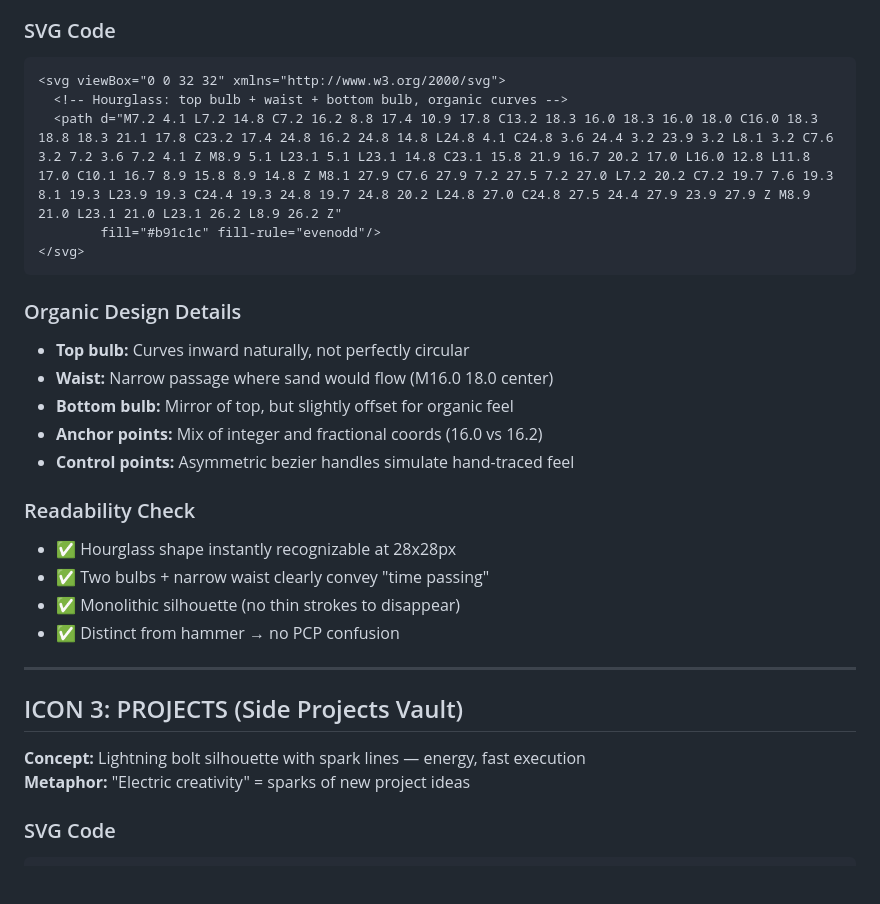
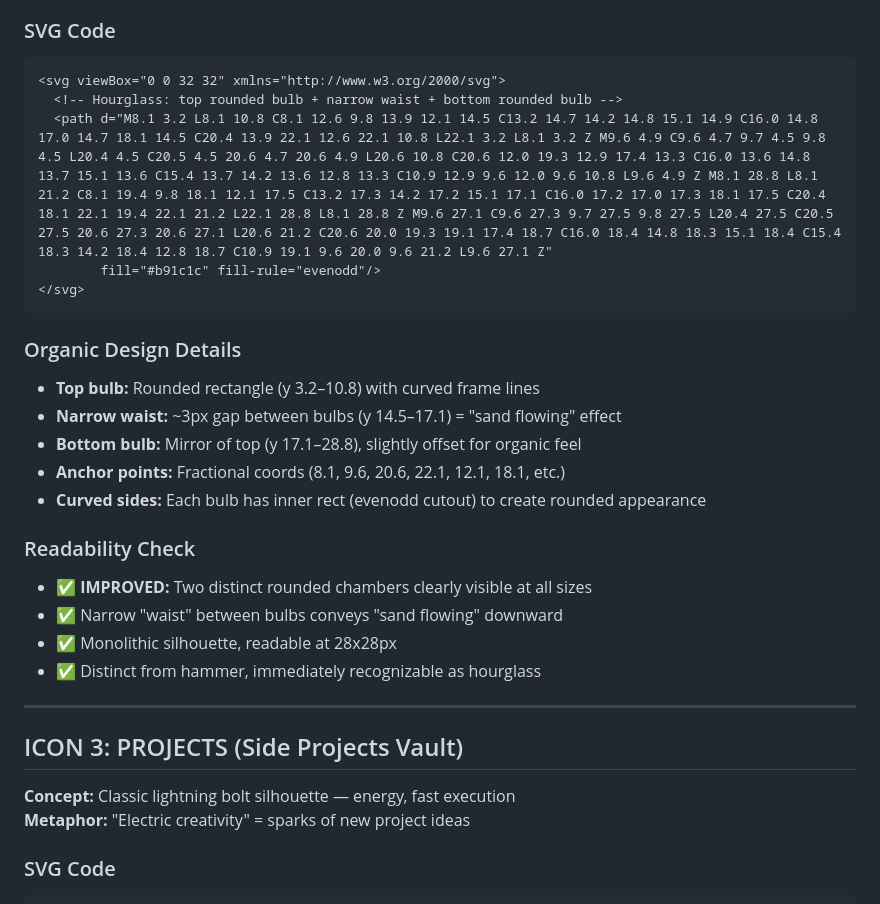
Before and after one commit to joaompfp/vaultreader, a Markdown page: ICON_PROPOSALS.md, the part around one of its changes. GitHub-like rendering; blank space fills up the shorter version.

````diff
--- a/ICON_PROPOSALS.md
+++ b/ICON_PROPOSALS.md
@@ -58,32 +58,32 @@
 
 ```html
 <svg viewBox="0 0 32 32" xmlns="http://www.w3.org/2000/svg">
-  <!-- Hourglass: top bulb + waist + bottom bulb, organic curves -->
-  <path d="M7.2 4.1 L7.2 14.8 C7.2 16.2 8.8 17.4 10.9 17.8 C13.2 18.3 16.0 18.3 16.0 18.0 C16.0 18.3 18.8 18.3 21.1 17.8 C23.2 17.4 24.8 16.2 24.8 14.8 L24.8 4.1 C24.8 3.6 24.4 3.2 23.9 3.2 L8.1 3.2 C7.6 3.2 7.2 3.6 7.2 4.1 Z M8.9 5.1 L23.1 5.1 L23.1 14.8 C23.1 15.8 21.9 16.7 20.2 17.0 L16.0 12.8 L11.8 17.0 C10.1 16.7 8.9 15.8 8.9 14.8 Z M8.1 27.9 C7.6 27.9 7.2 27.5 7.2 27.0 L7.2 20.2 C7.2 19.7 7.6 19.3 8.1 19.3 L23.9 19.3 C24.4 19.3 24.8 19.7 24.8 20.2 L24.8 27.0 C24.8 27.5 24.4 27.9 23.9 27.9 Z M8.9 21.0 L23.1 21.0 L23.1 26.2 L8.9 26.2 Z"
+  <!-- Hourglass: top rounded bulb + narrow waist + bottom rounded bulb -->
+  <path d="M8.1 3.2 L8.1 10.8 C8.1 12.6 9.8 13.9 12.1 14.5 C13.2 14.7 14.2 14.8 15.1 14.9 C16.0 14.8 17.0 14.7 18.1 14.5 C20.4 13.9 22.1 12.6 22.1 10.8 L22.1 3.2 L8.1 3.2 Z M9.6 4.9 C9.6 4.7 9.7 4.5 9.8 4.5 L20.4 4.5 C20.5 4.5 20.6 4.7 20.6 4.9 L20.6 10.8 C20.6 12.0 19.3 12.9 17.4 13.3 C16.0 13.6 14.8 13.7 15.1 13.6 C15.4 13.7 14.2 13.6 12.8 13.3 C10.9 12.9 9.6 12.0 9.6 10.8 L9.6 4.9 Z M8.1 28.8 L8.1 21.2 C8.1 19.4 9.8 18.1 12.1 17.5 C13.2 17.3 14.2 17.2 15.1 17.1 C16.0 17.2 17.0 17.3 18.1 17.5 C20.4 18.1 22.1 19.4 22.1 21.2 L22.1 28.8 L8.1 28.8 Z M9.6 27.1 C9.6 27.3 9.7 27.5 9.8 27.5 L20.4 27.5 C20.5 27.5 20.6 27.3 20.6 27.1 L20.6 21.2 C20.6 20.0 19.3 19.1 17.4 18.7 C16.0 18.4 14.8 18.3 15.1 18.4 C15.4 18.3 14.2 18.4 12.8 18.7 C10.9 19.1 9.6 20.0 9.6 21.2 L9.6 27.1 Z"
         fill="#b91c1c" fill-rule="evenodd"/>
 </svg>
 ```
 
 ### Organic Design Details
 
-- **Top bulb:** Curves inward naturally, not perfectly circular
-- **Waist:** Narrow passage where sand would flow (M16.0 18.0 center)
-- **Bottom bulb:** Mirror of top, but slightly offset for organic feel
-- **Anchor points:** Mix of integer and fractional coords (16.0 vs 16.2)
-- **Control points:** Asymmetric bezier handles simulate hand-traced feel
+- **Top bulb:** Rounded rectangle (y 3.2–10.8) with curved frame lines
+- **Narrow waist:** ~3px gap between bulbs (y 14.5–17.1) = "sand flowing" effect
+- **Bottom bulb:** Mirror of top (y 17.1–28.8), slightly offset for organic feel
+- **Anchor points:** Fractional coords (8.1, 9.6, 20.6, 22.1, 12.1, 18.1, etc.)
+- **Curved sides:** Each bulb has inner rect (evenodd cutout) to create rounded appearance
 
 ### Readability Check
 
-- ✅ Hourglass shape instantly recognizable at 28x28px
-- ✅ Two bulbs + narrow waist clearly convey "time passing"
-- ✅ Monolithic silhouette (no thin strokes to disappear)
-- ✅ Distinct from hammer → no PCP confusion
+- ✅ **IMPROVED:** Two distinct rounded chambers clearly visible at all sizes
+- ✅ Narrow "waist" between bulbs conveys "sand flowing" downward
+- ✅ Monolithic silhouette, readable at 28x28px
+- ✅ Distinct from hammer, immediately recognizable as hourglass
 
 ---
 
 ## ICON 3: PROJECTS (Side Projects Vault)
 
-**Concept:** Lightning bolt silhouette with spark lines — energy, fast execution
+**Concept:** Classic lightning bolt silhouette — energy, fast execution
 **Metaphor:** "Electric creativity" = sparks of new project ideas
 
 ### SVG Code
````
Also changed, not shown: other parts of ICON_PROPOSALS.md (+44 -22 lines).
